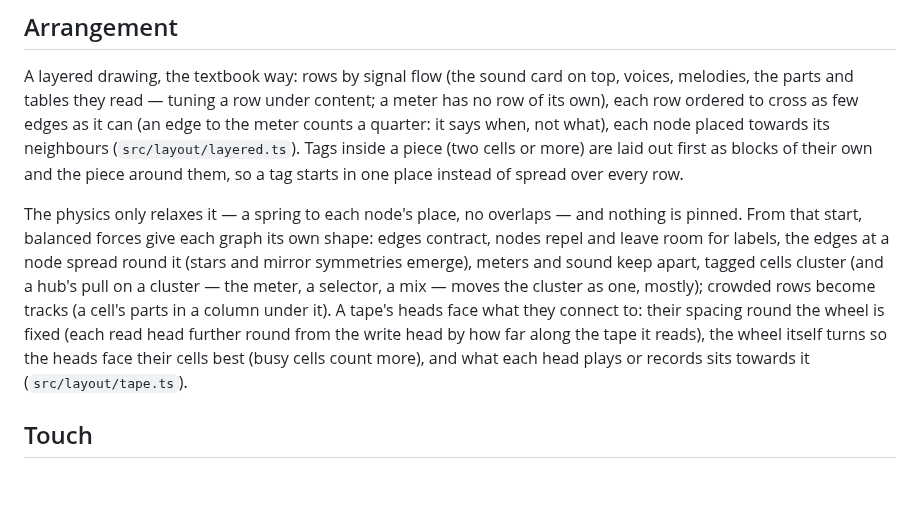
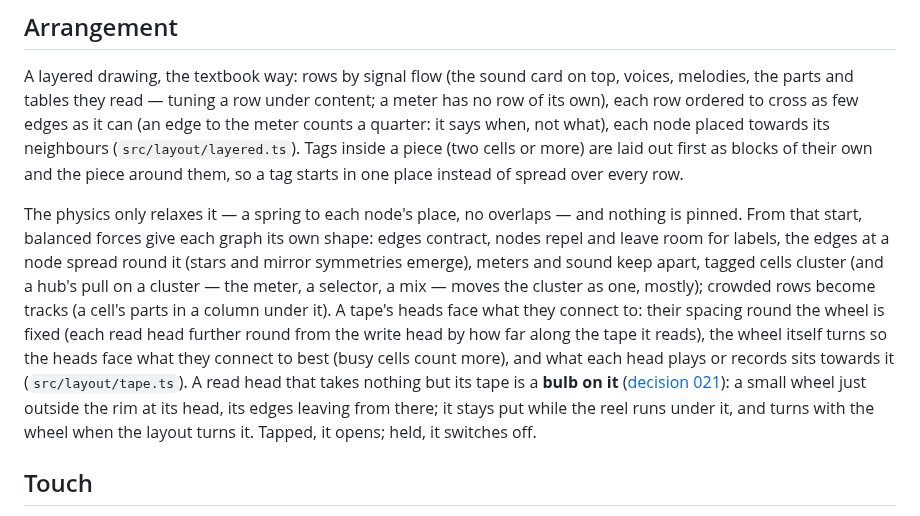
Before and after one commit to yggi/cell-studio, a Markdown page: docs/ui/graph.md, the part around the change. Rendered like a GitHub page; blank space fills up the shorter version.

```diff
--- a/docs/ui/graph.md
+++ b/docs/ui/graph.md
@@ -40,7 +40,7 @@ An output's route is what its notes need (its braid and tables, the `step=` chai
 
 A layered drawing, the textbook way: rows by signal flow (the sound card on top, voices, melodies, the parts and tables they read — tuning a row under content; a meter has no row of its own), each row ordered to cross as few edges as it can (an edge to the meter counts a quarter: it says when, not what), each node placed towards its neighbours (`src/layout/layered.ts`). Tags inside a piece (two cells or more) are laid out first as blocks of their own and the piece around them, so a tag starts in one place instead of spread over every row.
 
-The physics only relaxes it — a spring to each node's place, no overlaps — and nothing is pinned. From that start, balanced forces give each graph its own shape: edges contract, nodes repel and leave room for labels, the edges at a node spread round it (stars and mirror symmetries emerge), meters and sound keep apart, tagged cells cluster (and a hub's pull on a cluster — the meter, a selector, a mix — moves the cluster as one, mostly); crowded rows become tracks (a cell's parts in a column under it). A tape's heads face what they connect to: their spacing round the wheel is fixed (each read head further round from the write head by how far along the tape it reads), the wheel itself turns so the heads face their cells best (busy cells count more), and what each head plays or records sits towards it (`src/layout/tape.ts`).
+The physics only relaxes it — a spring to each node's place, no overlaps — and nothing is pinned. From that start, balanced forces give each graph its own shape: edges contract, nodes repel and leave room for labels, the edges at a node spread round it (stars and mirror symmetries emerge), meters and sound keep apart, tagged cells cluster (and a hub's pull on a cluster — the meter, a selector, a mix — moves the cluster as one, mostly); crowded rows become tracks (a cell's parts in a column under it). A tape's heads face what they connect to: their spacing round the wheel is fixed (each read head further round from the write head by how far along the tape it reads), the wheel itself turns so the heads face what they connect to best (busy cells count more), and what each head plays or records sits towards it (`src/layout/tape.ts`). A read head that takes nothing but its tape is a **bulb on it** ([decision 021](../decisions/021-tape-heads.md)): a small wheel just outside the rim at its head, its edges leaving from there; it stays put while the reel runs under it, and turns with the wheel when the layout turns it. Tapped, it opens; held, it switches off.
 
 ## Touch
 
```
Also changed, not shown: CHANGELOG.md (+1 -0 lines), docs/MEMORY.md (+1 -0 lines), docs/decisions/021-tape-heads.md (added, +40 -0 lines), docs/notes/tape-heads.md (added, +47 -0 lines), docs/decisions/021-tape-heads.png (added), 14 other files.
